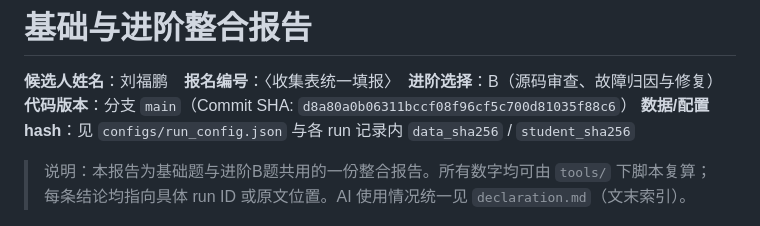
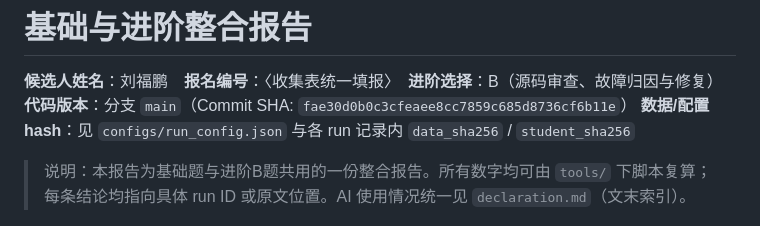
Before and after one commit to Marcos-Liu111/ANTLab-Agent-My-Tasks, a Markdown page: report.md, the part around the change. Rendered like a GitHub page.

```diff
--- a/report.md
+++ b/report.md
@@ -1,7 +1,7 @@
 # 基础与进阶整合报告
 
 **候选人姓名**：刘福鹏　**报名编号**：〈收集表统一填报〉　**进阶选择**：B（源码审查、故障归因与修复）
-**代码版本**：分支 `main`（Commit SHA: `d8a80a0b06311bccf08f96cf5c700d81035f88c6`）
+**代码版本**：分支 `main`（Commit SHA: `fae30d0b0c3cfeaee8cc7859c685d8736cf6b11e`）
 **数据/配置hash**：见 `configs/run_config.json` 与各 run 记录内 `data_sha256` / `student_sha256`
 
 > 说明：本报告为基础题与进阶B题共用的一份整合报告。所有数字均可由 `tools/` 下脚本复算；
```
Also changed, not shown: README.md (+1 -1 lines).
